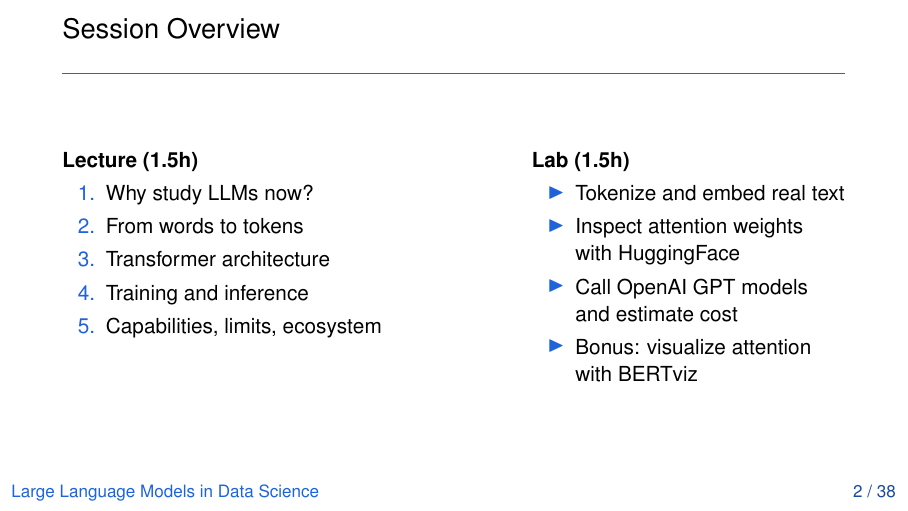
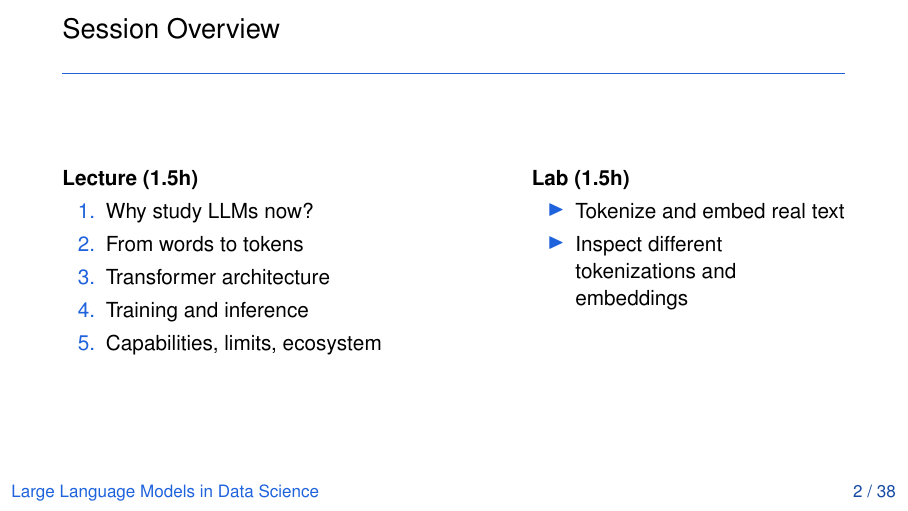
Before and after one commit to NaitsabesMue/llms-data-science-course, LaTeX slides (slides/week_1_intro.tex): page 2 of 38. Compiled offline with pdfLaTeX.

Commit message:
updated content of labs

```diff
--- a/slides/week_1_intro.tex
+++ b/slides/week_1_intro.tex
@@ -221,9 +221,7 @@
       \textbf{Lab (1.5h)}
       \begin{itemize}
         \item Tokenize and embed real text
-        \item Inspect attention weights with HuggingFace
-        \item Call OpenAI GPT models and estimate cost
-        \item Bonus: visualize attention with BERTviz
+        \item Inspect different tokenizations and embeddings
       \end{itemize}
     \end{column}
   \end{columns}
```
Also changed, not shown: slides/week_1_intro.pdf.
